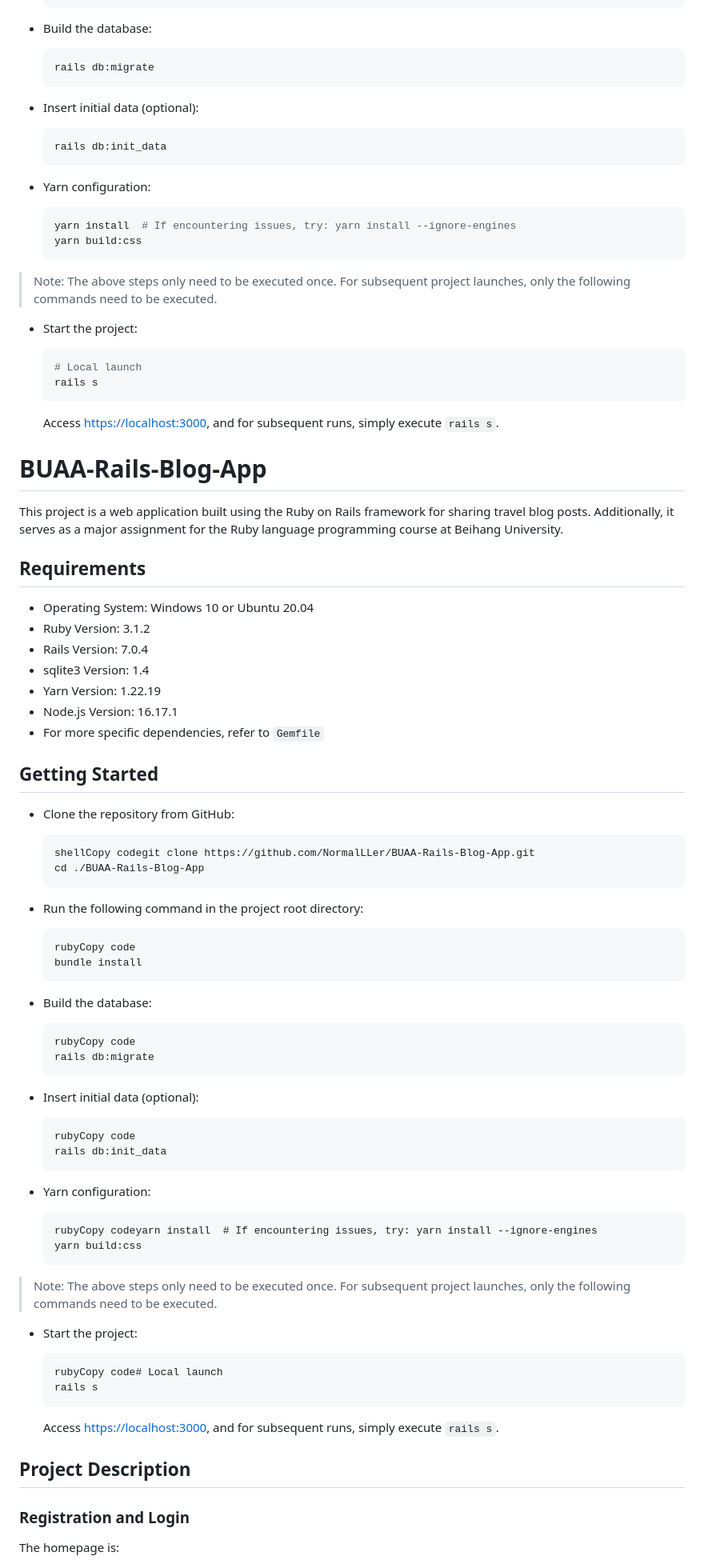
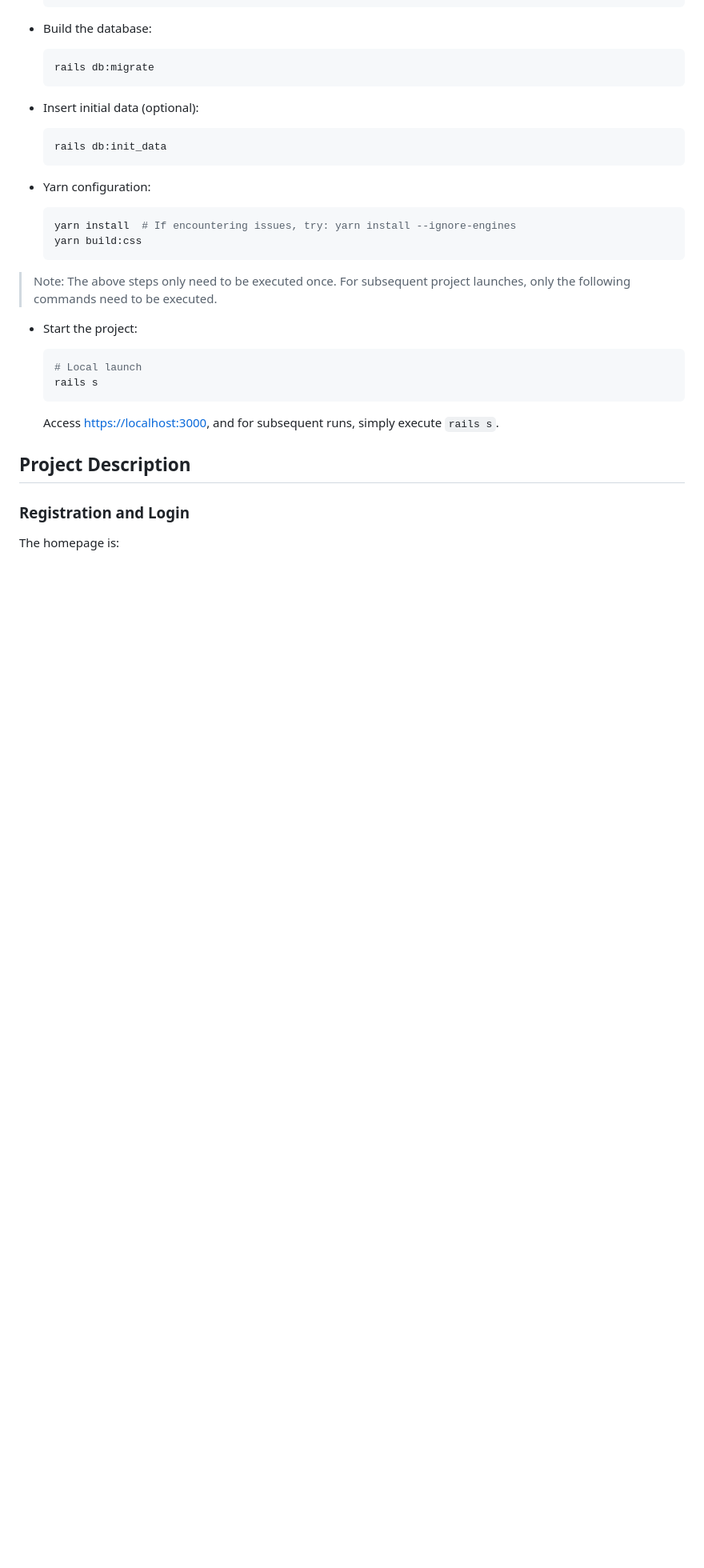
Before and after one commit to github-bowen/BUAA-Rails-Blog-App, a Markdown page: README.md, the part around the change. Shown at 80% size. Rendered like a GitHub page; blank space fills up the shorter version.

````diff
--- a/README.md
+++ b/README.md
@@ -54,68 +54,6 @@ This project is a web application built using the Ruby on Rails framework for sh
 
   ```ruby
   # Local launch
-  rails s
-  ```
-
-  Access [https://localhost:3000](https://localhost:3000/), and for subsequent runs, simply execute `rails s`.
-
-#  BUAA-Rails-Blog-App
-
-This project is a web application built using the Ruby on Rails framework for sharing travel blog posts. Additionally, it serves as a major assignment for the Ruby language programming course at Beihang University.
-
-## Requirements
-
-- Operating System: Windows 10 or Ubuntu 20.04
-- Ruby Version: 3.1.2
-- Rails Version: 7.0.4
-- sqlite3 Version: 1.4
-- Yarn Version: 1.22.19
-- Node.js Version: 16.17.1
-- For more specific dependencies, refer to `Gemfile`
-
-## Getting Started
-
-- Clone the repository from GitHub:
-
-  ```
-  shellCopy codegit clone https://github.com/NormalLLer/BUAA-Rails-Blog-App.git
-  cd ./BUAA-Rails-Blog-App
-  ```
-
-- Run the following command in the project root directory:
-
-  ```
-  rubyCopy code
-  bundle install
-  ```
-
-- Build the database:
-
-  ```
-  rubyCopy code
-  rails db:migrate
-  ```
-
-- Insert initial data (optional):
-
-  ```
-  rubyCopy code
-  rails db:init_data
-  ```
-
-- Yarn configuration:
-
-  ```
-  rubyCopy codeyarn install  # If encountering issues, try: yarn install --ignore-engines
-  yarn build:css
-  ```
-
-> Note: The above steps only need to be executed once. For subsequent project launches, only the following commands need to be executed.
-
-- Start the project:
-
-  ```
-  rubyCopy code# Local launch
   rails s
   ```
 
````
